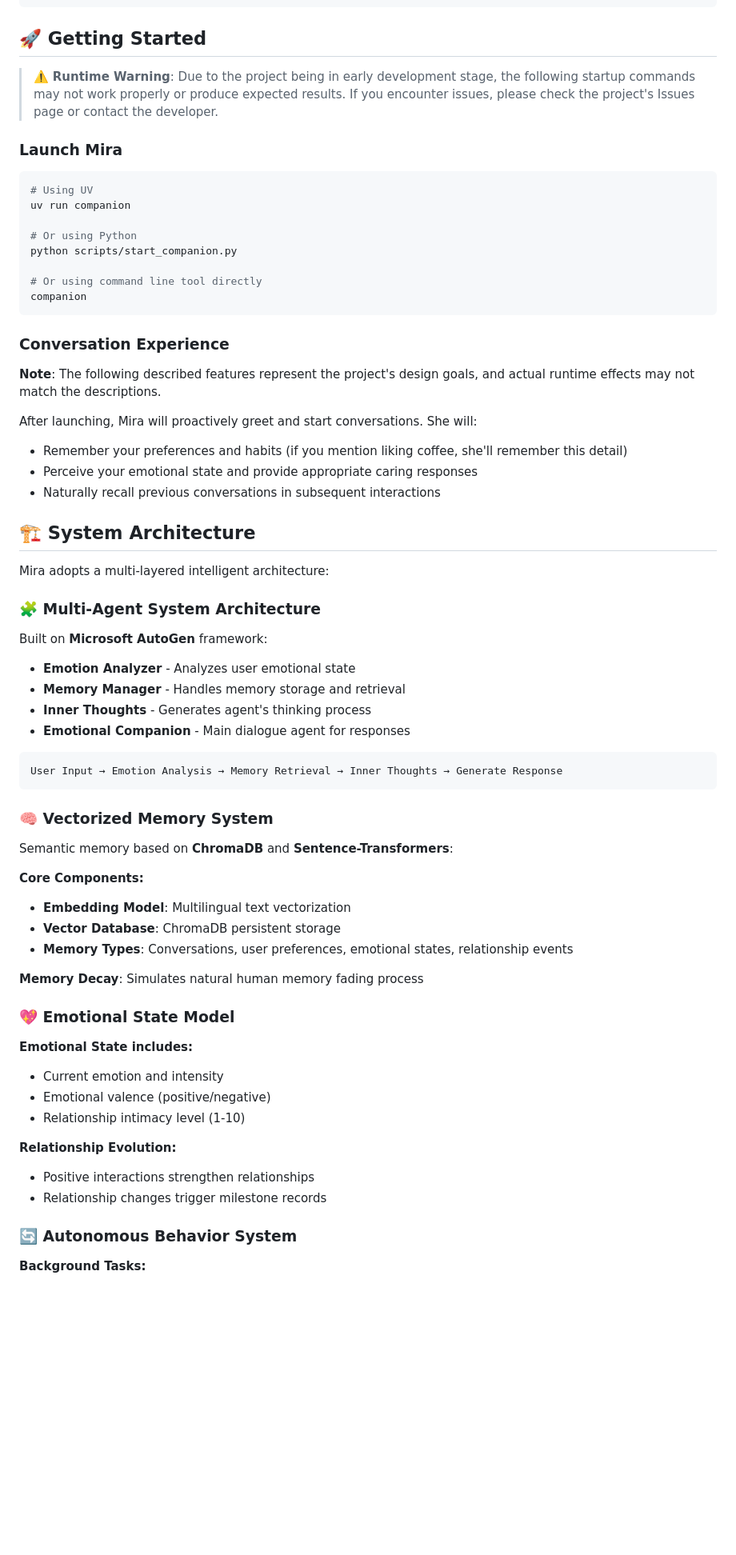
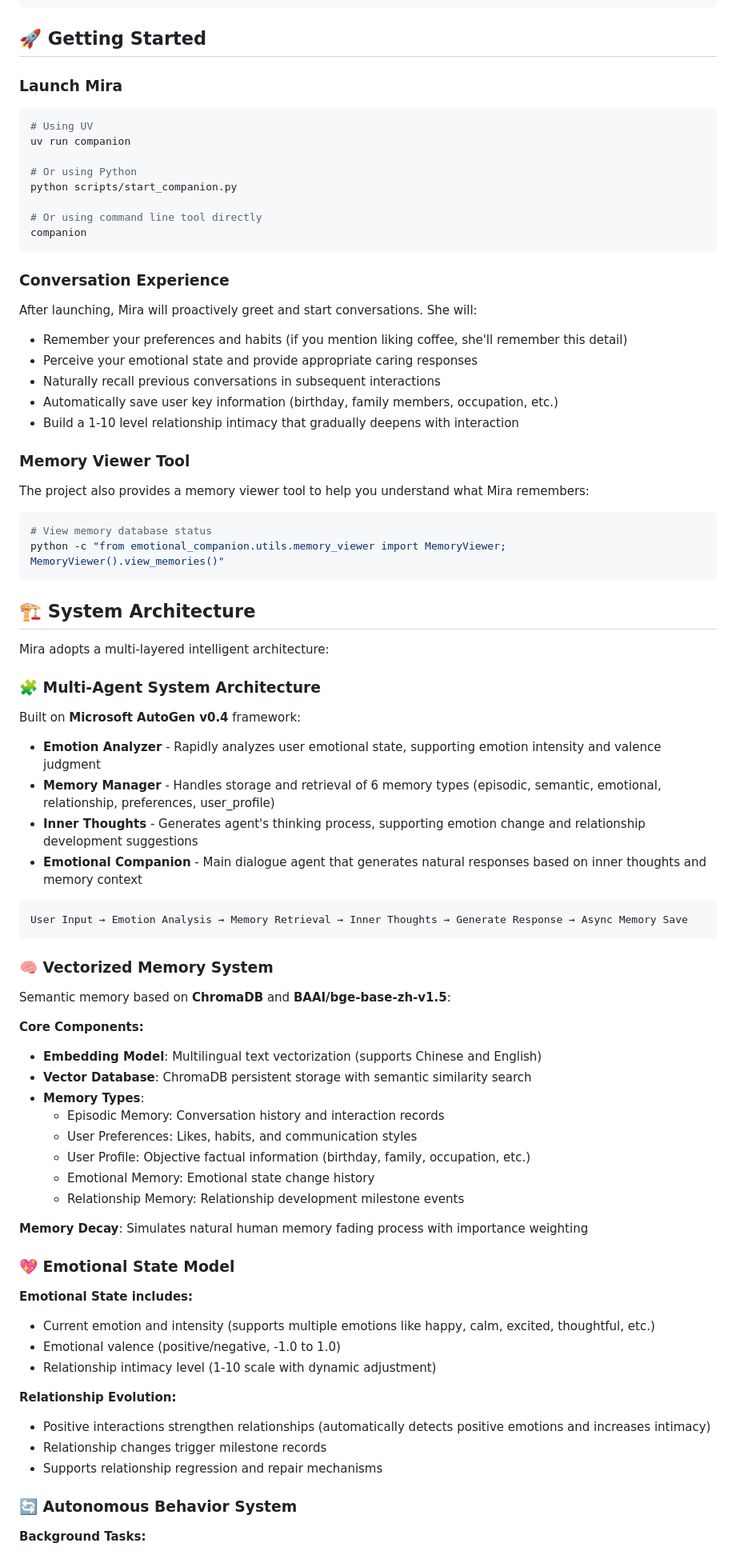
Before and after one commit to contrueCT/Mira-Multi_Agent-AI-Companion, a Markdown page: README.md, the part around one of its changes. Shown at 80% size. GitHub-like rendering; blank space fills up the shorter version.

````diff
--- a/README.md
+++ b/README.md
@@ -421,8 +431,6 @@ Edit the `configs/OAI_CONFIG_LIST.json` file:
 
 ## 🚀 Getting Started
 
-> ⚠️ **Runtime Warning**: Due to the project being in early development stage, the following startup commands may not work properly or produce expected results. If you encounter issues, please check the project's Issues page or contact the developer.
-
 ### Launch Mira
 
 ```bash
@@ -438,12 +446,21 @@ companion
 
 ### Conversation Experience
 
-**Note**: The following described features represent the project's design goals, and actual runtime effects may not match the descriptions.
-
 After launching, Mira will proactively greet and start conversations. She will:
 - Remember your preferences and habits (if you mention liking coffee, she'll remember this detail)
 - Perceive your emotional state and provide appropriate caring responses
 - Naturally recall previous conversations in subsequent interactions
+- Automatically save user key information (birthday, family members, occupation, etc.)
+- Build a 1-10 level relationship intimacy that gradually deepens with interaction
+
+### Memory Viewer Tool
+
+The project also provides a memory viewer tool to help you understand what Mira remembers:
+
+```bash
+# View memory database status
+python -c "from emotional_companion.utils.memory_viewer import MemoryViewer; MemoryViewer().view_memories()"
+```
 
 ## 🏗️ System Architecture
 
@@ -451,38 +468,44 @@ Mira adopts a multi-layered intelligent architecture:
 
 ### 🧩 Multi-Agent System Architecture
 
-Built on **Microsoft AutoGen** framework:
+Built on **Microsoft AutoGen v0.4** framework:
 
-- **Emotion Analyzer** - Analyzes user emotional state
-- **Memory Manager** - Handles memory storage and retrieval
-- **Inner Thoughts** - Generates agent's thinking process
-- **Emotional Companion** - Main dialogue agent for responses
+- **Emotion Analyzer** - Rapidly analyzes user emotional state, supporting emotion intensity and valence judgment
+- **Memory Manager** - Handles storage and retrieval of 6 memory types (episodic, semantic, emotional, relationship, preferences, user_profile)
+- **Inner Thoughts** - Generates agent's thinking process, supporting emotion change and relationship development suggestions
+- **Emotional Companion** - Main dialogue agent that generates natural responses based on inner thoughts and memory context
 
 ```
-User Input → Emotion Analysis → Memory Retrieval → Inner Thoughts → Generate Response
+User Input → Emotion Analysis → Memory Retrieval → Inner Thoughts → Generate Response → Async Memory Save
 ```
 
 ### 🧠 Vectorized Memory System
 
-Semantic memory based on **ChromaDB** and **Sentence-Transformers**:
+Semantic memory based on **ChromaDB** and **BAAI/bge-base-zh-v1.5**:
 
 **Core Components:**
-- **Embedding Model**: Multilingual text vectorization
-- **Vector Database**: ChromaDB persistent storage
-- **Memory Types**: Conversations, user preferences, emotional states, relationship events
+- **Embedding Model**: Multilingual text vectorization (supports Chinese and English)
+- **Vector Database**: ChromaDB persistent storage with semantic similarity search
+- **Memory Types**:
+  - Episodic Memory: Conversation history and interaction records
+  - User Preferences: Likes, habits, and communication styles
+  - User Profile: Objective factual information (birthday, family, occupation, etc.)
+  - Emotional Memory: Emotional state change history
+  - Relationship Memory: Relationship development milestone events
 
-**Memory Decay**: Simulates natural human memory fading process
+**Memory Decay**: Simulates natural human memory fading process with importance weighting
 
 ### 💖 Emotional State Model
 
 **Emotional State includes:**
-- Current emotion and intensity
-- Emotional valence (positive/negative)
-- Relationship intimacy level (1-10)
+- Current emotion and intensity (supports multiple emotions like happy, calm, excited, thoughtful, etc.)
+- Emotional valence (positive/negative, -1.0 to 1.0)
+- Relationship intimacy level (1-10 scale with dynamic adjustment)
 
 **Relationship Evolution:**
-- Positive interactions strengthen relationships
+- Positive interactions strengthen relationships (automatically detects positive emotions and increases intimacy)
 - Relationship changes trigger milestone records
+- Supports relationship regression and repair mechanisms
 
 ### 🔄 Autonomous Behavior System
 
````
Also changed, not shown: other parts of README.md (+110 -88 lines).
